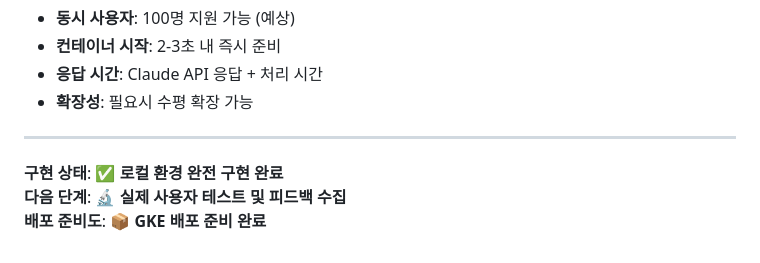
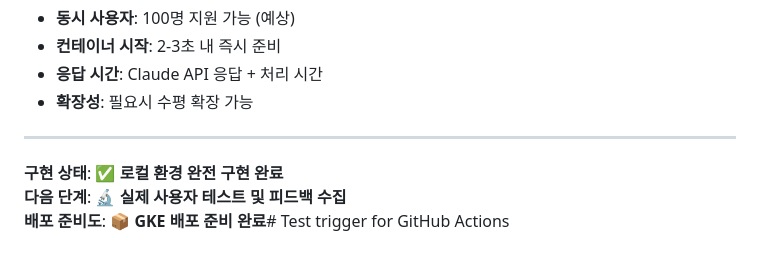
Before and after one commit to jaeyoungkang/ai-agent-platform, a Markdown page: websocket-server/README.md, the part around the change. Rendered like a GitHub page.

```diff
--- a/websocket-server/README.md
+++ b/websocket-server/README.md
@@ -121,4 +121,4 @@ python main.py
 
 **구현 상태**: ✅ **로컬 환경 완전 구현 완료**
 **다음 단계**: 🔬 **실제 사용자 테스트 및 피드백 수집**
-**배포 준비도**: 📦 **GKE 배포 준비 완료**
+**배포 준비도**: 📦 **GKE 배포 준비 완료**# Test trigger for GitHub Actions
```
